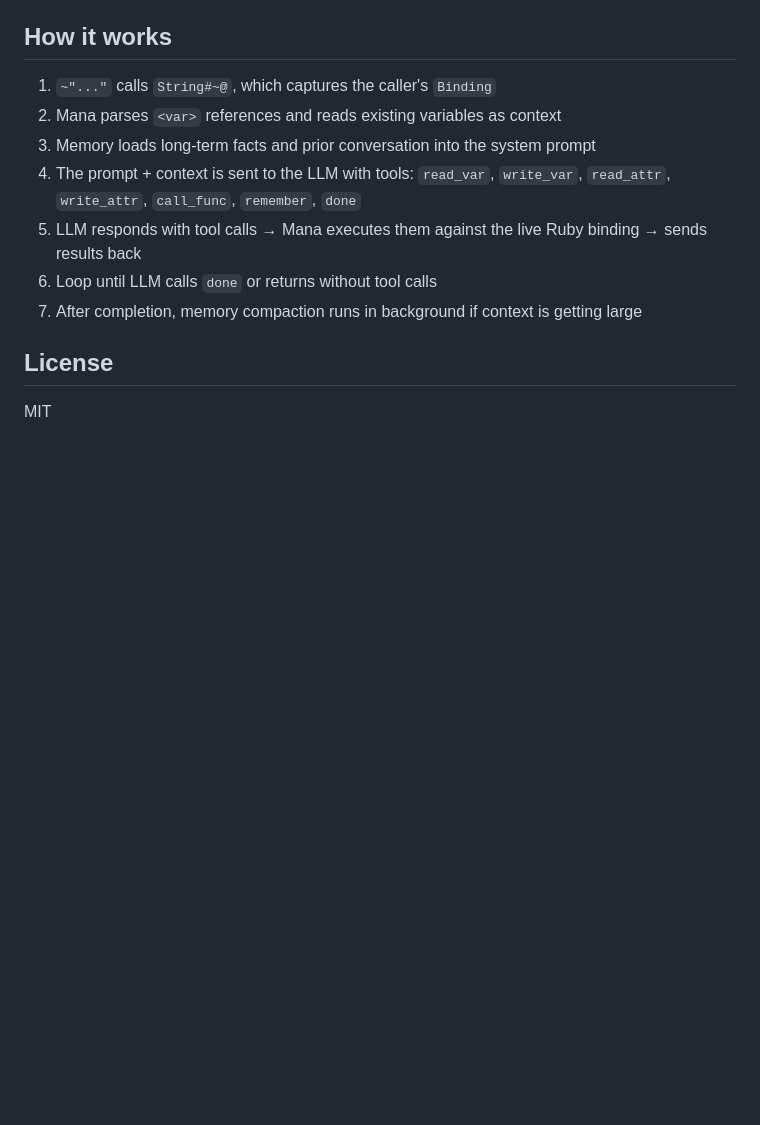
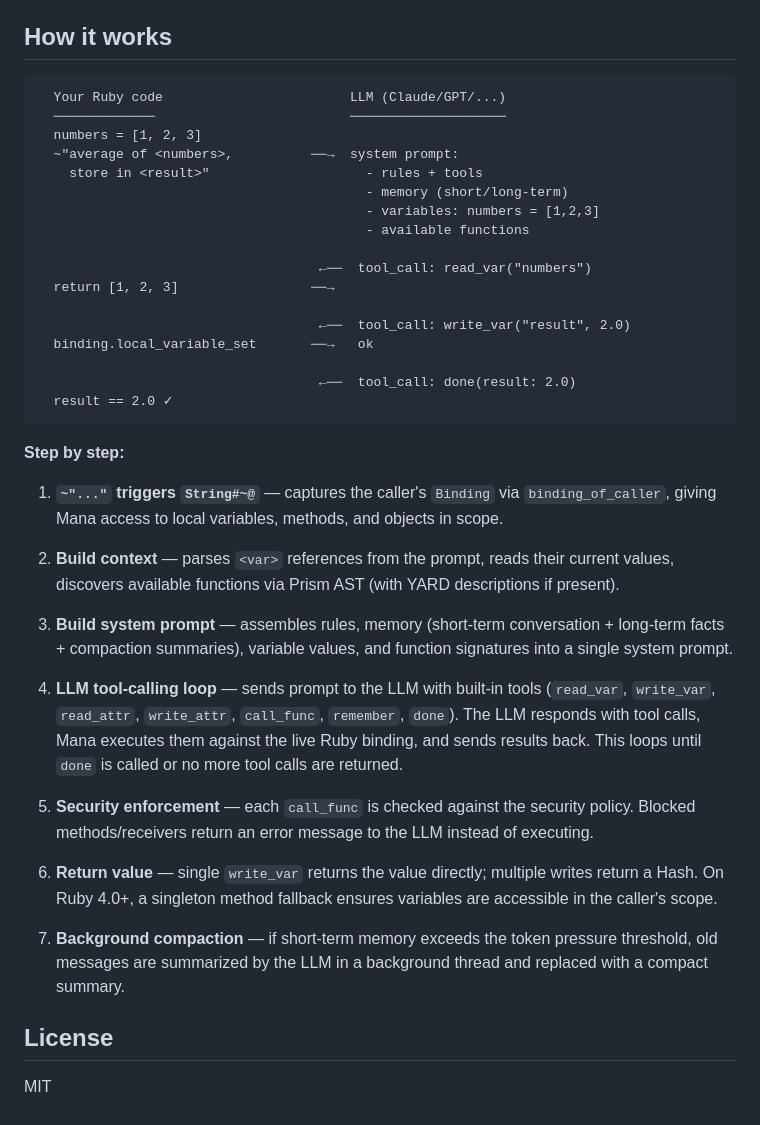
Before and after one commit to carlnoah6/ruby-mana, a Markdown page: README.md, the part around the change. GitHub-like rendering; blank space fills up the shorter version.

Commit message:
docs: expand How it works with architecture diagram and detailed steps
Added ASCII sequence diagram showing the tool-calling loop between
Ruby code and LLM. Expanded 7 steps with technical details: binding
capture, context building, system prompt assembly, security enforcement,
return value handling, and background compaction.

Co-Authored-By: Claude Opus 4.6 (1M context) <noreply@anthropic.com>

````diff
--- a/README.md
+++ b/README.md
@@ -371,13 +371,41 @@ Unmatched prompts raise `Mana::MockError` with a helpful message suggesting the
 
 ## How it works
 
-1. `~"..."` calls `String#~@`, which captures the caller's `Binding`
-2. Mana parses `<var>` references and reads existing variables as context
-3. Memory loads long-term facts and prior conversation into the system prompt
-4. The prompt + context is sent to the LLM with tools: `read_var`, `write_var`, `read_attr`, `write_attr`, `call_func`, `remember`, `done`
-5. LLM responds with tool calls → Mana executes them against the live Ruby binding → sends results back
-6. Loop until LLM calls `done` or returns without tool calls
-7. After completion, memory compaction runs in background if context is getting large
+```
+  Your Ruby code                        LLM (Claude/GPT/...)
+  ─────────────                         ────────────────────
+  numbers = [1, 2, 3]
+  ~"average of <numbers>,          ──→  system prompt:
+    store in <result>"                    - rules + tools
+                                          - memory (short/long-term)
+                                          - variables: numbers = [1,2,3]
+                                          - available functions
+
+                                    ←──  tool_call: read_var("numbers")
+  return [1, 2, 3]                 ──→
+
+                                    ←──  tool_call: write_var("result", 2.0)
+  binding.local_variable_set       ──→   ok
+
+                                    ←──  tool_call: done(result: 2.0)
+  result == 2.0 ✓
+```
+
+**Step by step:**
+
+1. **`~"..."` triggers `String#~@`** — captures the caller's `Binding` via `binding_of_caller`, giving Mana access to local variables, methods, and objects in scope.
+
+2. **Build context** — parses `<var>` references from the prompt, reads their current values, discovers available functions via Prism AST (with YARD descriptions if present).
+
+3. **Build system prompt** — assembles rules, memory (short-term conversation + long-term facts + compaction summaries), variable values, and function signatures into a single system prompt.
+
+4. **LLM tool-calling loop** — sends prompt to the LLM with built-in tools (`read_var`, `write_var`, `read_attr`, `write_attr`, `call_func`, `remember`, `done`). The LLM responds with tool calls, Mana executes them against the live Ruby binding, and sends results back. This loops until `done` is called or no more tool calls are returned.
+
+5. **Security enforcement** — each `call_func` is checked against the security policy. Blocked methods/receivers return an error message to the LLM instead of executing.
+
+6. **Return value** — single `write_var` returns the value directly; multiple writes return a Hash. On Ruby 4.0+, a singleton method fallback ensures variables are accessible in the caller's scope.
+
+7. **Background compaction** — if short-term memory exceeds the token pressure threshold, old messages are summarized by the LLM in a background thread and replaced with a compact summary.
 
 
 ## License
````
